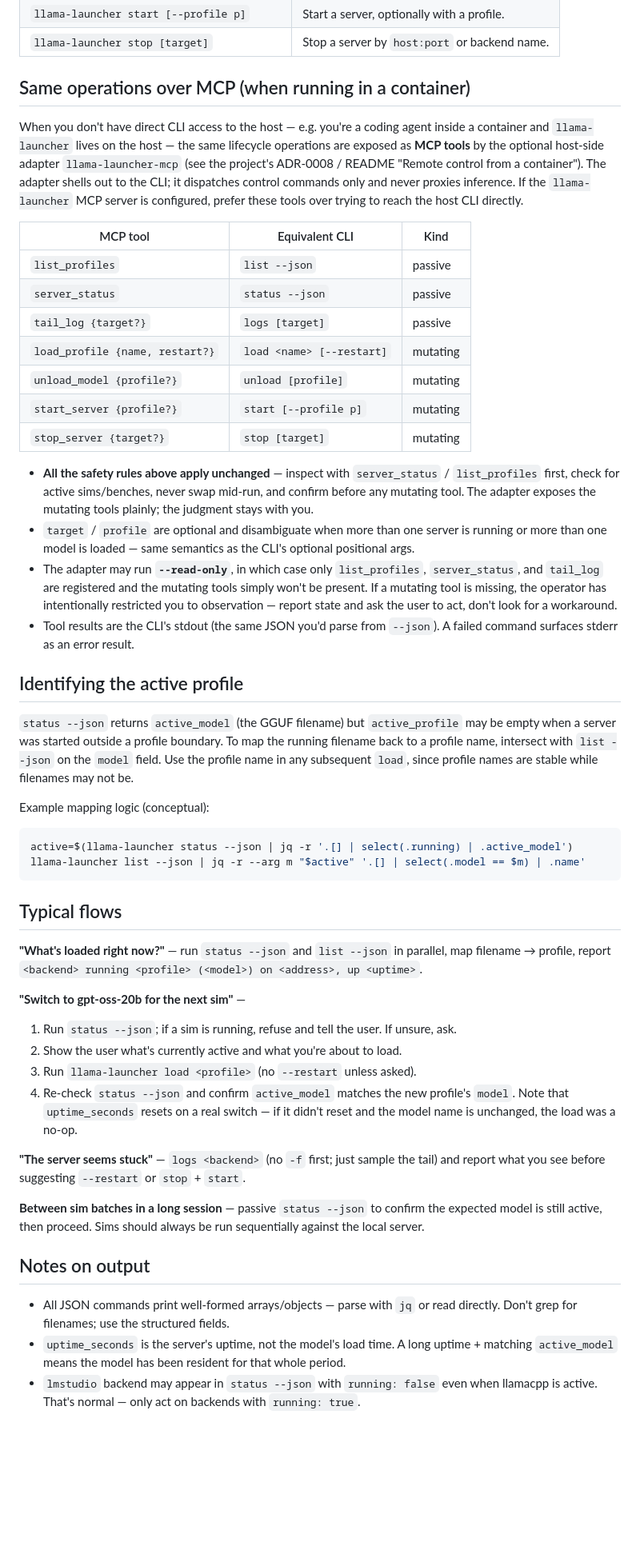
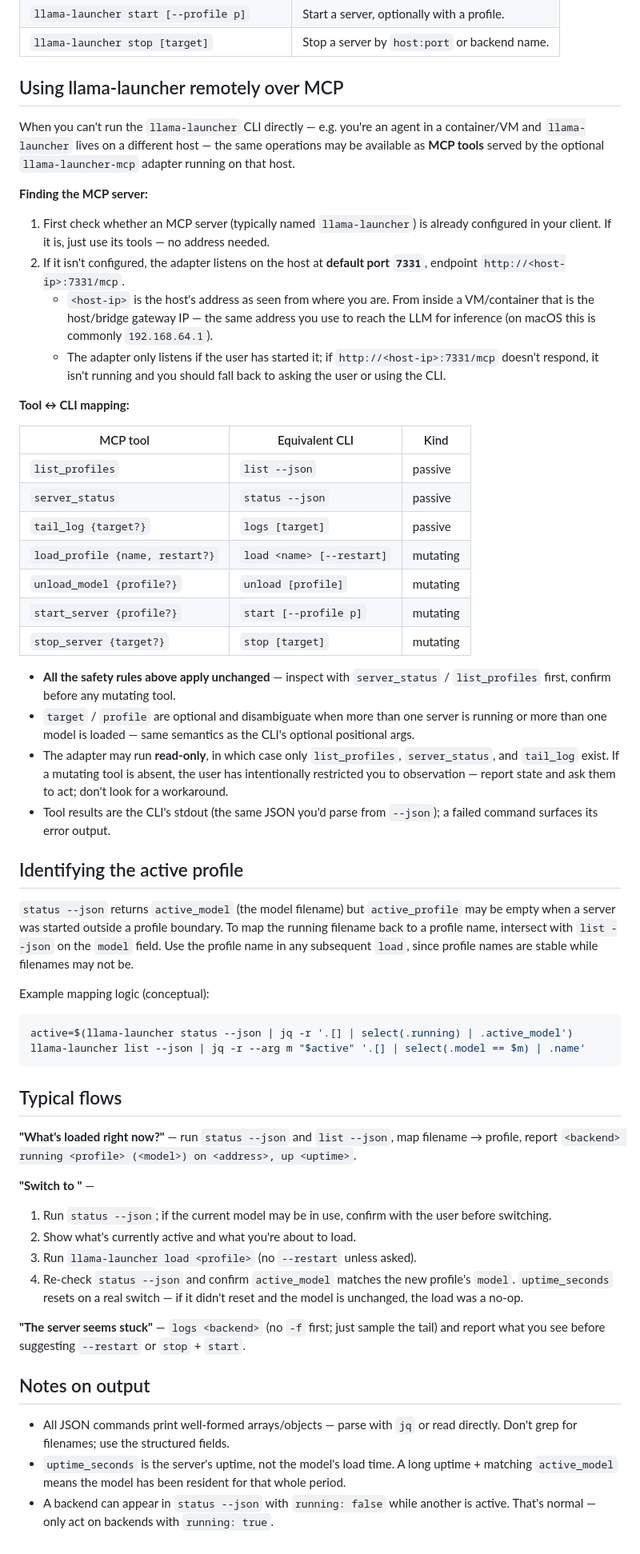
Before and after one commit to airiclenz/llama-launcher, a Markdown page: skills/manage-llm-server/SKILL.md, the part around one of its changes. Shown at 80% size. Drawn GitHub-style; blank space fills up the shorter version.

Commit message:
Genericize manage-llm-server skill and add MCP discovery
Remove project-specific (Apogee/sim) framing and ADR references so the
skill applies to any llama-launcher user. Document how to find the MCP
adapter: check for a configured server, else host IP + default port
7331 (http://<host-ip>:7331/mcp).

```diff
--- a/skills/manage-llm-server/SKILL.md
+++ b/skills/manage-llm-server/SKILL.md
@@ -37,9 +37,18 @@ Mutating (confirm with user first):
 | `llama-launcher start [--profile p]` | Start a server, optionally with a profile. |
 | `llama-launcher stop [target]` | Stop a server by `host:port` or backend name. |
 
-## Same operations over MCP (when running in a container)
+## Using llama-launcher remotely over MCP
 
-When you don't have direct CLI access to the host — e.g. you're a coding agent inside a container and `llama-launcher` lives on the host — the same lifecycle operations are exposed as **MCP tools** by the optional host-side adapter `llama-launcher-mcp` (see the project's ADR-0008 / README "Remote control from a container"). The adapter shells out to the CLI; it dispatches control commands only and never proxies inference. If the `llama-launcher` MCP server is configured, prefer these tools over trying to reach the host CLI directly.
+When you can't run the `llama-launcher` CLI directly — e.g. you're an agent in a container/VM and `llama-launcher` lives on a different host — the same operations may be available as **MCP tools** served by the optional `llama-launcher-mcp` adapter running on that host.
+
+**Finding the MCP server:**
+
+1. First check whether an MCP server (typically named `llama-launcher`) is already configured in your client. If it is, just use its tools — no address needed.
+2. If it isn't configured, the adapter listens on the host at **default port `7331`**, endpoint `http://<host-ip>:7331/mcp`.
+   - `<host-ip>` is the host's address as seen from where you are. From inside a VM/container that is the host/bridge gateway IP — the same address you use to reach the LLM for inference (on macOS this is commonly `192.168.64.1`).
+   - The adapter only listens if the user has started it; if `http://<host-ip>:7331/mcp` doesn't respond, it isn't running and you should fall back to asking the user or using the CLI.
+
+**Tool ↔ CLI mapping:**
 
 | MCP tool | Equivalent CLI | Kind |
 |---|---|---|
@@ -51,14 +60,14 @@ When you don't have direct CLI access to the host — e.g. you're a coding agent
 | `start_server {profile?}` | `start [--profile p]` | mutating |
 | `stop_server {target?}` | `stop [target]` | mutating |
 
-- **All the safety rules above apply unchanged** — inspect with `server_status` / `list_profiles` first, check for active sims/benches, never swap mid-run, and confirm before any mutating tool. The adapter exposes the mutating tools plainly; the judgment stays with you.
+- **All the safety rules above apply unchanged** — inspect with `server_status` / `list_profiles` first, confirm before any mutating tool.
 - `target` / `profile` are optional and disambiguate when more than one server is running or more than one model is loaded — same semantics as the CLI's optional positional args.
-- The adapter may run **`--read-only`**, in which case only `list_profiles`, `server_status`, and `tail_log` are registered and the mutating tools simply won't be present. If a mutating tool is missing, the operator has intentionally restricted you to observation — report state and ask the user to act, don't look for a workaround.
-- Tool results are the CLI's stdout (the same JSON you'd parse from `--json`). A failed command surfaces stderr as an error result.
+- The adapter may run **read-only**, in which case only `list_profiles`, `server_status`, and `tail_log` exist. If a mutating tool is absent, the user has intentionally restricted you to observation — report state and ask them to act; don't look for a workaround.
+- Tool results are the CLI's stdout (the same JSON you'd parse from `--json`); a failed command surfaces its error output.
 
 ## Identifying the active profile
 
-`status --json` returns `active_model` (the GGUF filename) but `active_profile` may be empty when a server was started outside a profile boundary. To map the running filename back to a profile name, intersect with `list --json` on the `model` field. Use the profile name in any subsequent `load`, since profile names are stable while filenames may not be.
+`status --json` returns `active_model` (the model filename) but `active_profile` may be empty when a server was started outside a profile boundary. To map the running filename back to a profile name, intersect with `list --json` on the `model` field. Use the profile name in any subsequent `load`, since profile names are stable while filenames may not be.
 
 Example mapping logic (conceptual):
 
@@ -69,20 +78,18 @@ llama-launcher list --json | jq -r --arg m "$active" '.[] | select(.model == $m)
 
 ## Typical flows
 
-**"What's loaded right now?"** — run `status --json` and `list --json` in parallel, map filename → profile, report `<backend> running <profile> (<model>) on <address>, up <uptime>`.
+**"What's loaded right now?"** — run `status --json` and `list --json`, map filename → profile, report `<backend> running <profile> (<model>) on <address>, up <uptime>`.
 
-**"Switch to gpt-oss-20b for the next sim"** —
-1. Run `status --json`; if a sim is running, refuse and tell the user. If unsure, ask.
-2. Show the user what's currently active and what you're about to load.
+**"Switch to <model>"** —
+1. Run `status --json`; if the current model may be in use, confirm with the user before switching.
+2. Show what's currently active and what you're about to load.
 3. Run `llama-launcher load <profile>` (no `--restart` unless asked).
-4. Re-check `status --json` and confirm `active_model` matches the new profile's `model`. Note that `uptime_seconds` resets on a real switch — if it didn't reset and the model name is unchanged, the load was a no-op.
+4. Re-check `status --json` and confirm `active_model` matches the new profile's `model`. `uptime_seconds` resets on a real switch — if it didn't reset and the model is unchanged, the load was a no-op.
 
 **"The server seems stuck"** — `logs <backend>` (no `-f` first; just sample the tail) and report what you see before suggesting `--restart` or `stop` + `start`.
-
-**Between sim batches in a long session** — passive `status --json` to confirm the expected model is still active, then proceed. Sims should always be run sequentially against the local server.
 
 ## Notes on output
 
 - All JSON commands print well-formed arrays/objects — parse with `jq` or read directly. Don't grep for filenames; use the structured fields.
 - `uptime_seconds` is the server's uptime, not the model's load time. A long uptime + matching `active_model` means the model has been resident for that whole period.
-- `lmstudio` backend may appear in `status --json` with `running: false` even when llamacpp is active. That's normal — only act on backends with `running: true`.
+- A backend can appear in `status --json` with `running: false` while another is active. That's normal — only act on backends with `running: true`.
```
Also changed, not shown: other parts of skills/manage-llm-server/SKILL.md (+6 -6 lines).
